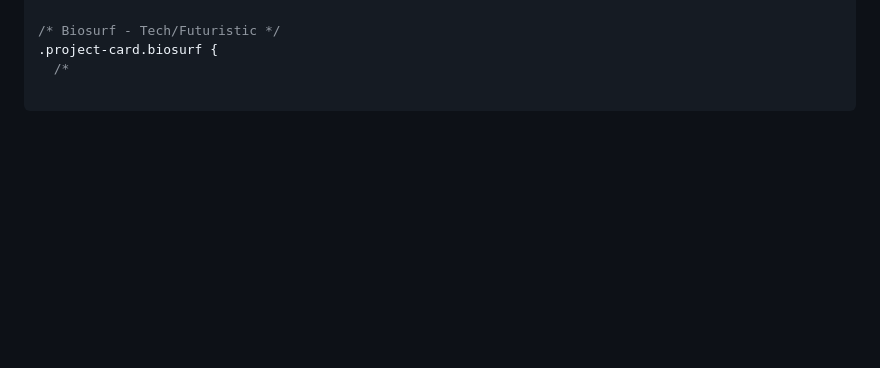
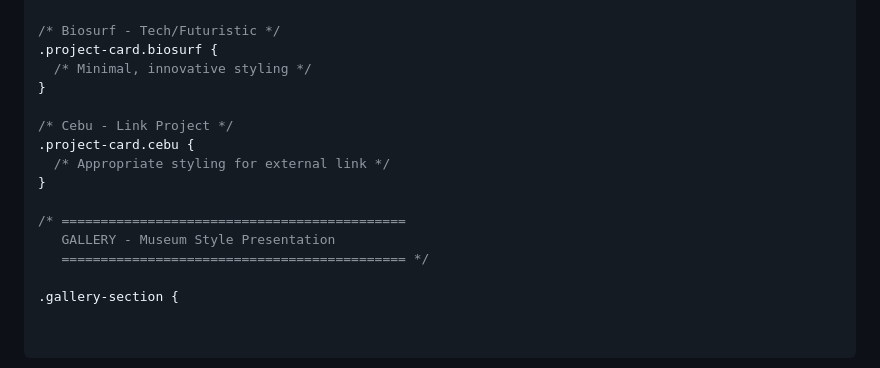
Before and after one commit to Ceaserlab/Ceaserlab.github.io, a Markdown page: docs/PHASE1_DETAILED_PLAN.md, the part around the change. Rendered like a GitHub page; blank space fills up the shorter version.

```diff
--- a/docs/PHASE1_DETAILED_PLAN.md
+++ b/docs/PHASE1_DETAILED_PLAN.md
@@ -145,4 +145,16 @@ Create `src/styles/versions/1.0.3.css` with the following structure:
 
 /* Biosurf - Tech/Futuristic */
 .project-card.biosurf {
-  /*
+  /* Minimal, innovative styling */
+}
+
+/* Cebu - Link Project */
+.project-card.cebu {
+  /* Appropriate styling for external link */
+}
+
+/* ============================================
+   GALLERY - Museum Style Presentation
+   ============================================ */
+
+.gallery-section {
```
